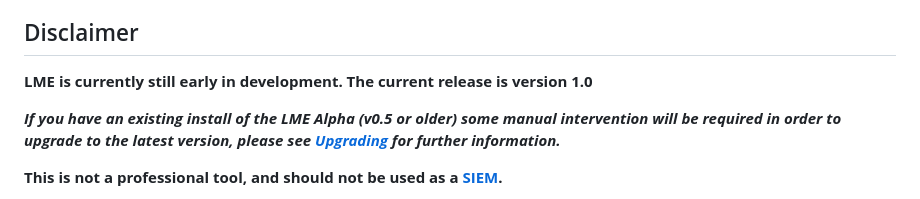
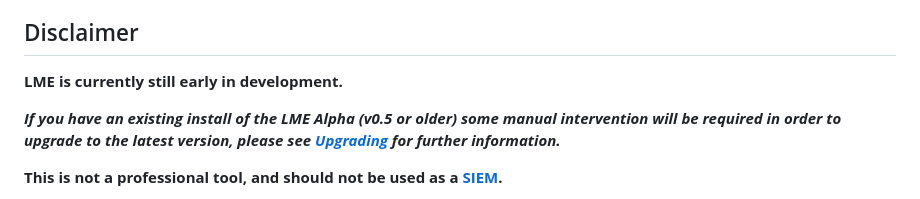
Before and after one commit to cisagov/LME, a Markdown page: README.md, the part around the change. Drawn GitHub-style.

Commit message:
fixed typos

```diff
--- a/README.md
+++ b/README.md
@@ -12,7 +12,7 @@ Logging Made Easy can:
 
 ## Disclaimer
 
-**LME is currently still early in development. The current release is version 1.0**
+**LME is currently still early in development.**
 
 ***If you have an existing install of the LME Alpha (v0.5 or older) some manual intervention will be required in order to upgrade to the latest version, please see [Upgrading](/docs/markdown/maintenance/upgrading.md) for further information.***
 
```
Also changed, not shown: 2 other files.
